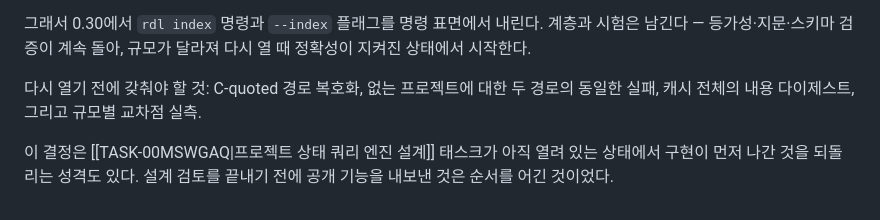
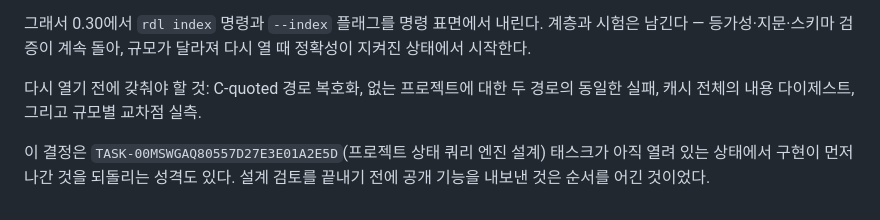
Before and after one commit to runtime-co-kr/rundol, a Markdown page: docs/adr/ADR-010-조회-인덱스와-이력-조회의-경계.md, the part around the change. GitHub-like rendering.

Commit message:
docs: ADR의 태스크 참조를 실제 식별자로 고친다
표시 링크 형식으로 적은 태스크 참조가 실제 태스크 ID와 맞지 않아 strict
구현 검사가 오류를 냈다. 문서가 가리키는 대상이 존재하지 않으면 그 문장은
근거가 아니라 장식이다.

Co-Authored-By: Claude Fable 5 <noreply@anthropic.com>

```diff
--- a/docs/adr/ADR-010-조회-인덱스와-이력-조회의-경계.md
+++ b/docs/adr/ADR-010-조회-인덱스와-이력-조회의-경계.md
@@ -94,4 +94,4 @@ related:
 
 다시 열기 전에 갖춰야 할 것: C-quoted 경로 복호화, 없는 프로젝트에 대한 두 경로의 동일한 실패, 캐시 전체의 내용 다이제스트, 그리고 규모별 교차점 실측.
 
-이 결정은 [[TASK-00MSWGAQ|프로젝트 상태 쿼리 엔진 설계]] 태스크가 아직 열려 있는 상태에서 구현이 먼저 나간 것을 되돌리는 성격도 있다. 설계 검토를 끝내기 전에 공개 기능을 내보낸 것은 순서를 어긴 것이었다.
+이 결정은 `TASK-00MSWGAQ80557D27E3E01A2E5D`(프로젝트 상태 쿼리 엔진 설계) 태스크가 아직 열려 있는 상태에서 구현이 먼저 나간 것을 되돌리는 성격도 있다. 설계 검토를 끝내기 전에 공개 기능을 내보낸 것은 순서를 어긴 것이었다.
```
